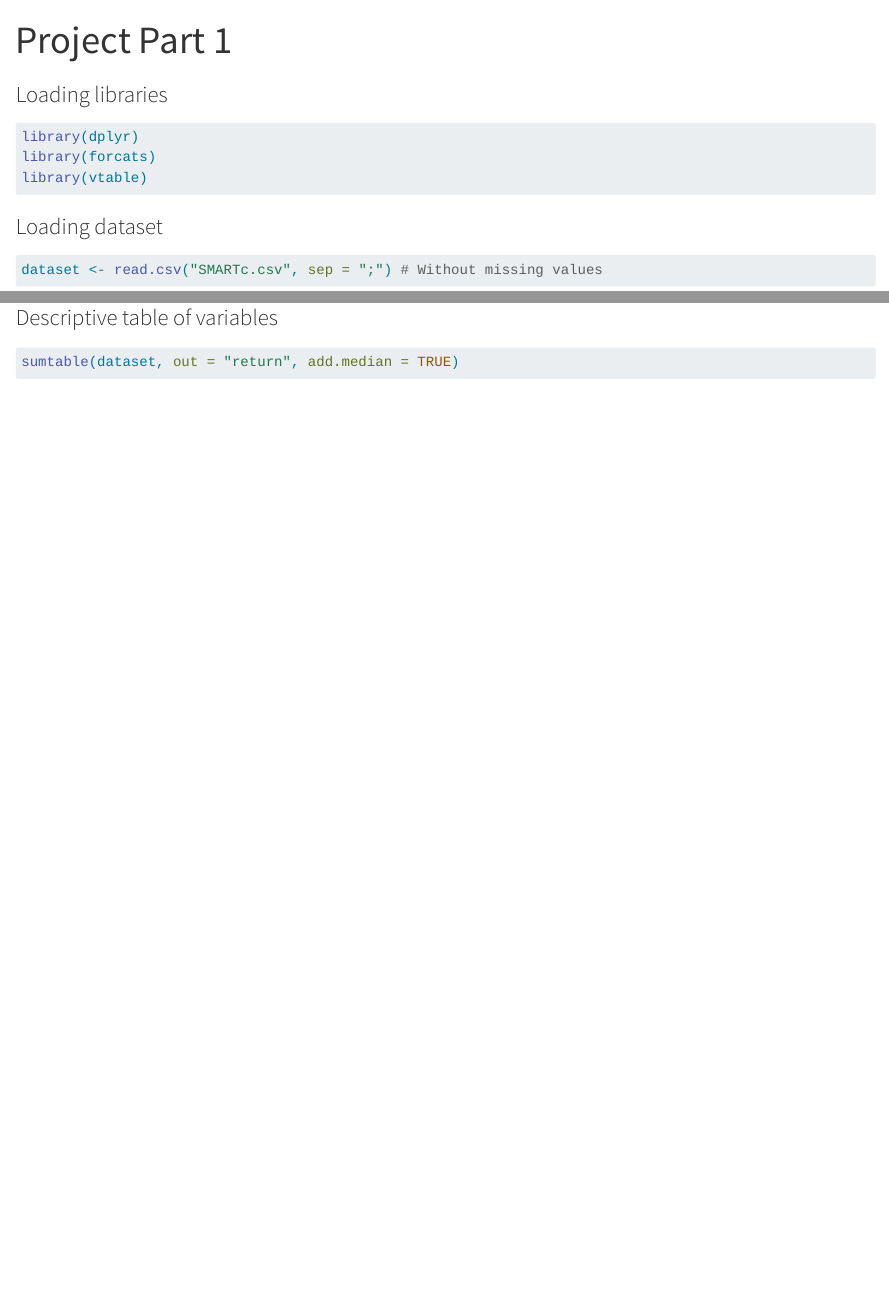
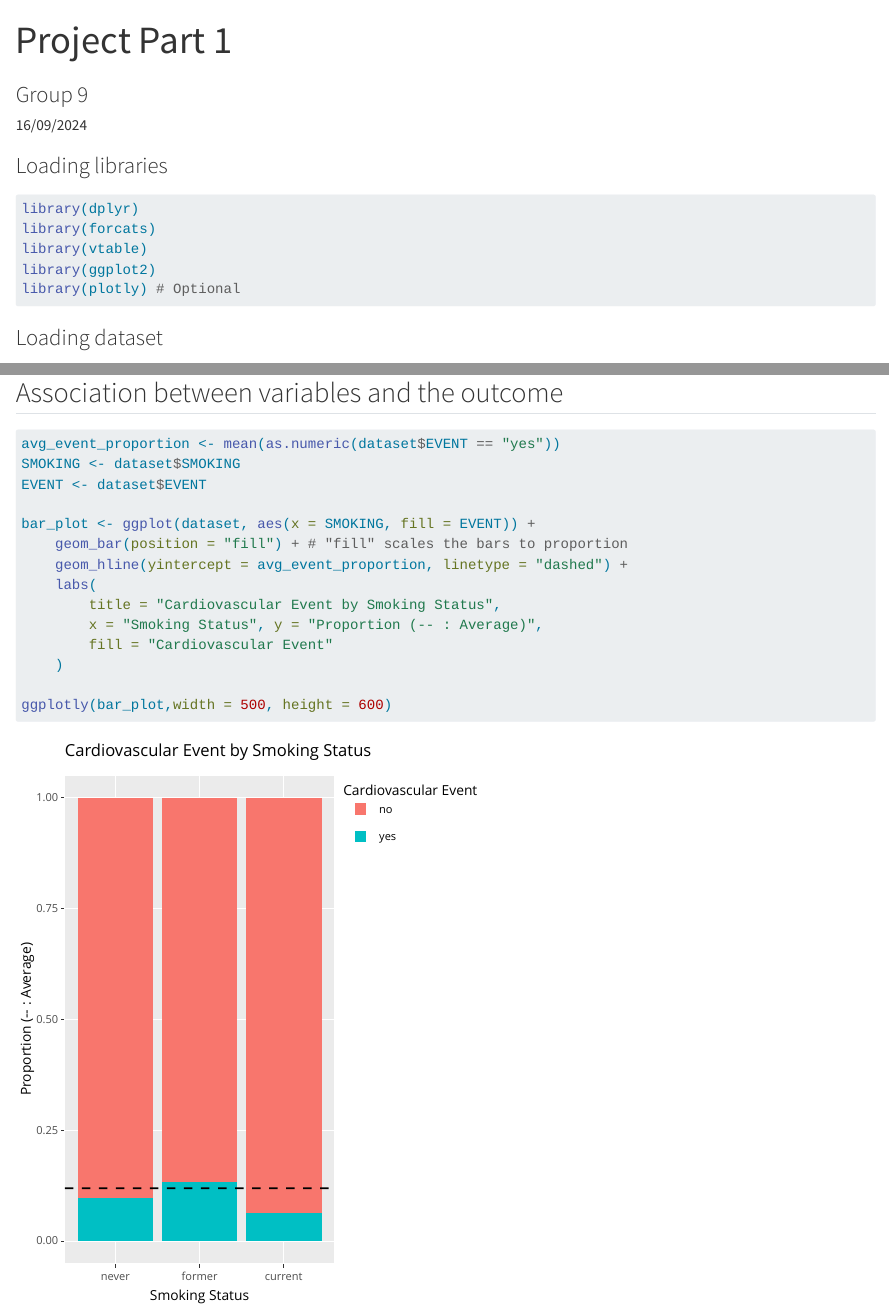
Before and after one commit to thimotedupuch/Project_ASL_2024, a Quarto document (Part1.qmd): the page in a window 1100 px wide, from its top, and a second part further down, joined at a grey line. Rendered offline with R 4.5, knitr and Pandoc in place of Quarto, with nearby package versions; some code elsewhere in the file could not run offline.

Commit message:
Add interactivity and plotly chart

````diff
--- a/Part1.qmd
+++ b/Part1.qmd
@@ -16,6 +28,8 @@ format:
 library(dplyr)
 library(forcats)
 library(vtable)
+library(ggplot2)
+library(plotly) # Optional
 ```
 
 
@@ -64,11 +78,16 @@ dataset <- mutate(dataset,
   STENOSIS = fct_recode(STENOSIS, "no" = "0", "yes" = "1"),
 
 )
-
 ```
 
-### Descriptive table of variables
+### Description of the dataset and table of variables
+The dataset is about cardiovascular health. It contains two outcomes : EVENT and TEVENT, the presence of cardiovascular events and the number of days the patient is in study until the event occurs. The dataset contains many variables, some of them are categorical and some of them are numerical. It covers patient descriptives, classical risk factors, previous symptomatic atherosclerosis, and markers of atherosclerosis.
+
 
 ```{r}
 sumtable(dataset, out = "return", add.median = TRUE)
 ```
+
+
+
+## Association between variables and the outcome
@@ -74,0 +96,15 @@ sumtable(dataset, out = "return", add.median = TRUE)
+avg_event_proportion <- mean(as.numeric(dataset$EVENT == "yes"))
+SMOKING <- dataset$SMOKING
+EVENT <- dataset$EVENT
+
+bar_plot <- ggplot(dataset, aes(x = SMOKING, fill = EVENT)) +
+    geom_bar(position = "fill") + # "fill" scales the bars to proportion
+    geom_hline(yintercept = avg_event_proportion, linetype = "dashed") +
+    labs(
+        title = "Cardiovascular Event by Smoking Status",
+        x = "Smoking Status", y = "Proportion (-- : Average)",
+        fill = "Cardiovascular Event"
+    )
+
+ggplotly(bar_plot,width = 500, height = 600)
+```
````
Also changed, not shown: Part1.qmd (18 more changed lines), 2 other files.
